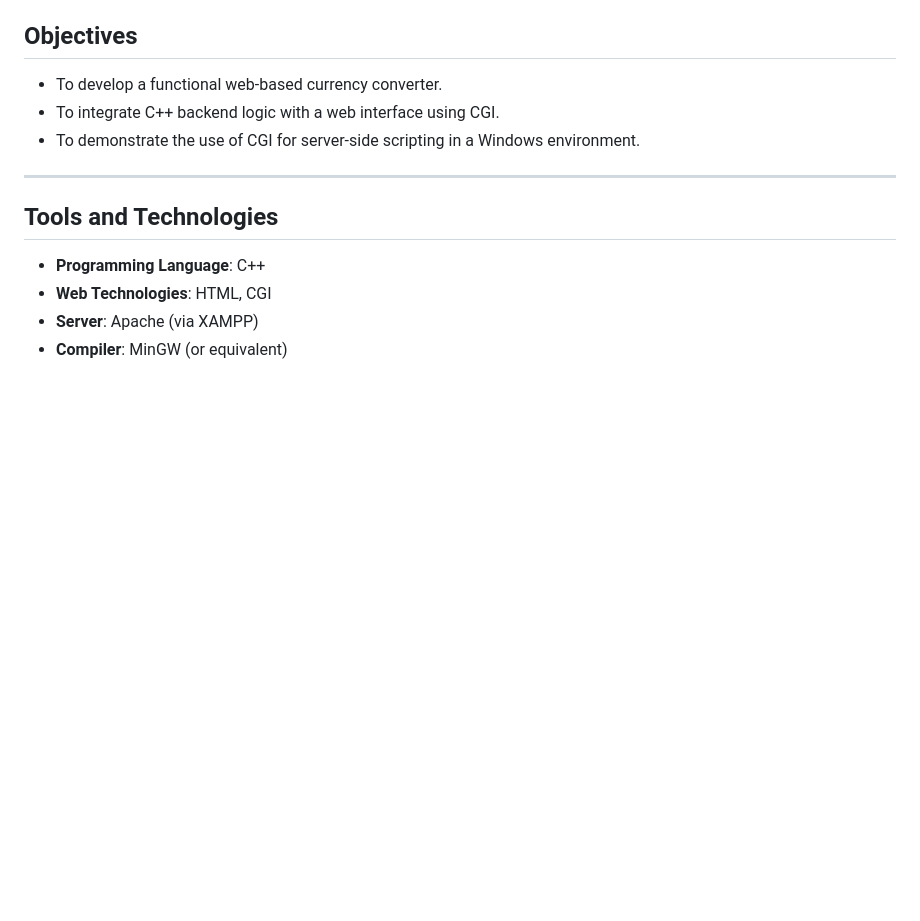
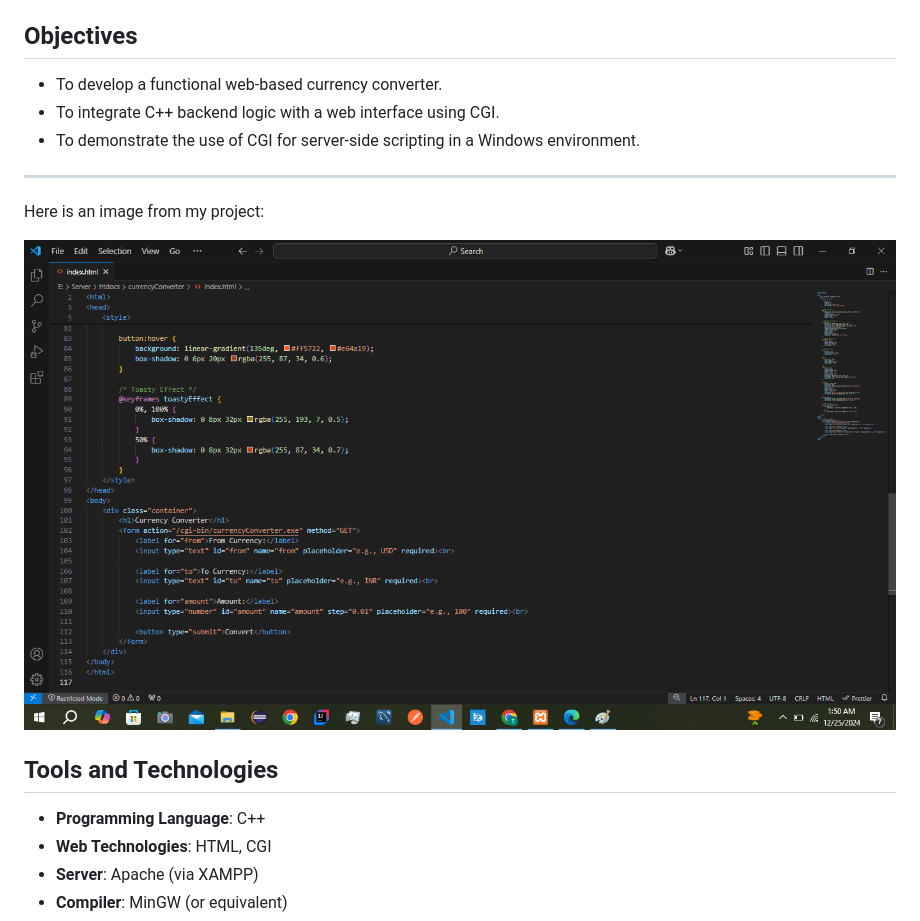
Before and after one commit to tecresearch/currencyConverterBackend_c-, a Markdown page: readme.md, the part around the change. Rendered like a GitHub page; blank space fills up the shorter version.

```diff
--- a/readme.md
+++ b/readme.md
@@ -11,6 +11,12 @@ This project implements a simple currency converter using **C++** as the backend
 - To demonstrate the use of CGI for server-side scripting in a Windows environment.
 
 ---
+
+
+Here is an image from my project:
+
+![Home Image](Testing-clips/Home.png)
+
 
 ## Tools and Technologies
 - **Programming Language**: C++
```
